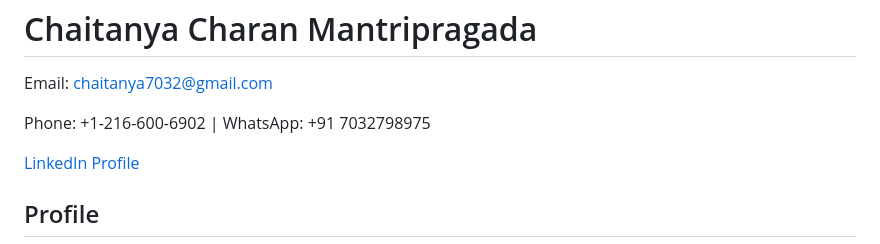
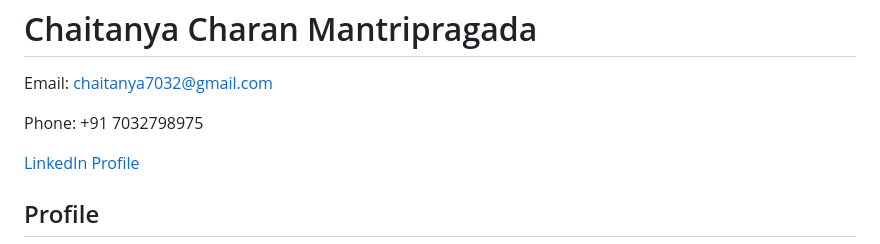
Before and after one commit to CHAITANYA-CHARAN-MANTRIPRAGADA/chaitanya-portfolio, a Markdown page: README.md, the part around the change. GitHub-like rendering.

```diff
--- a/README.md
+++ b/README.md
@@ -50,7 +50,7 @@ My personal webpage portfolio
   <header>
     <h1>Chaitanya Charan Mantripragada</h1>
     <p>Email: <a href="mailto:chaitanya7032@gmail.com">chaitanya7032@gmail.com</a></p>
-    <p>Phone: +1-216-600-6902 | WhatsApp: +91 7032798975</p>
+    <p>Phone: +91 7032798975</p>
     <p><a href="https://www.linkedin.com/in/chaitanya-charan-mantripragada-3a3665156/" target="_blank">LinkedIn Profile</a></p>
   </header>
   <div class="container">
```
